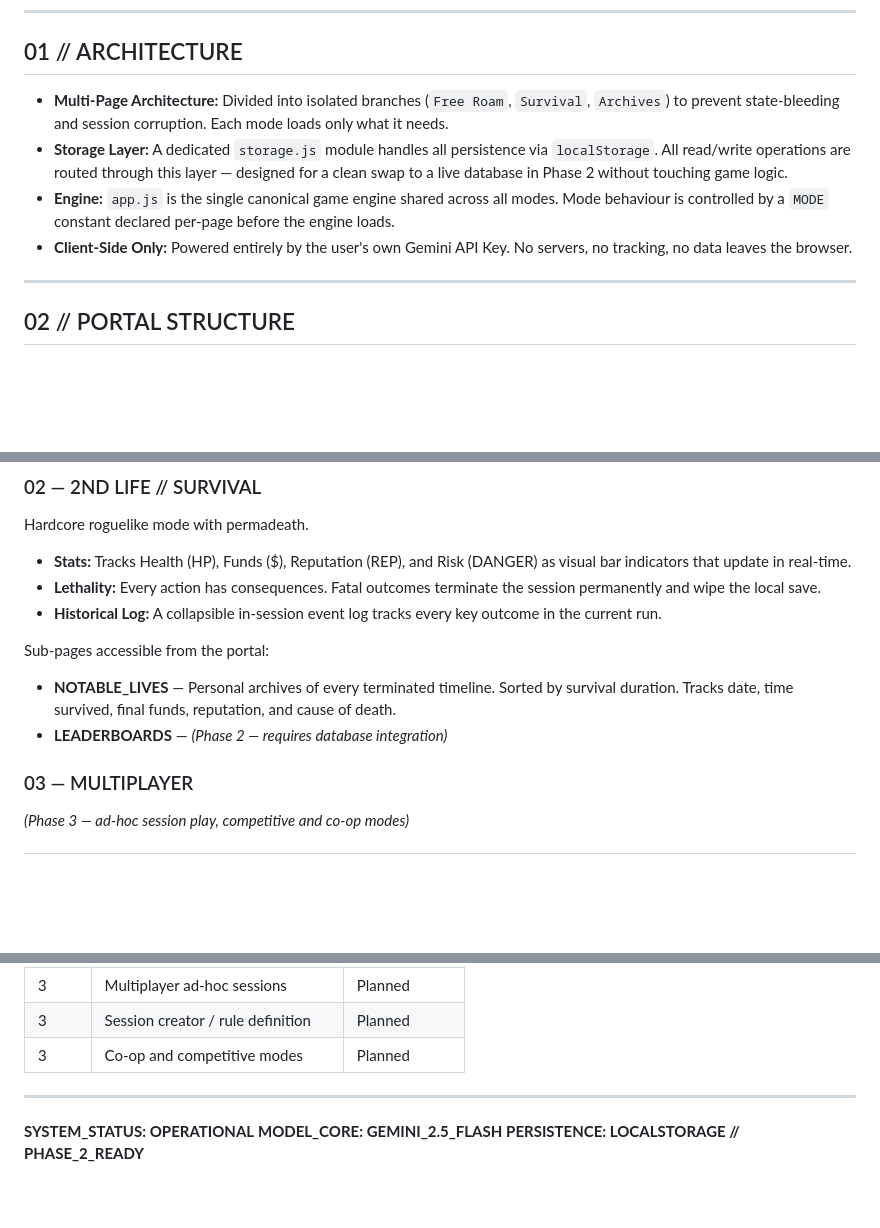
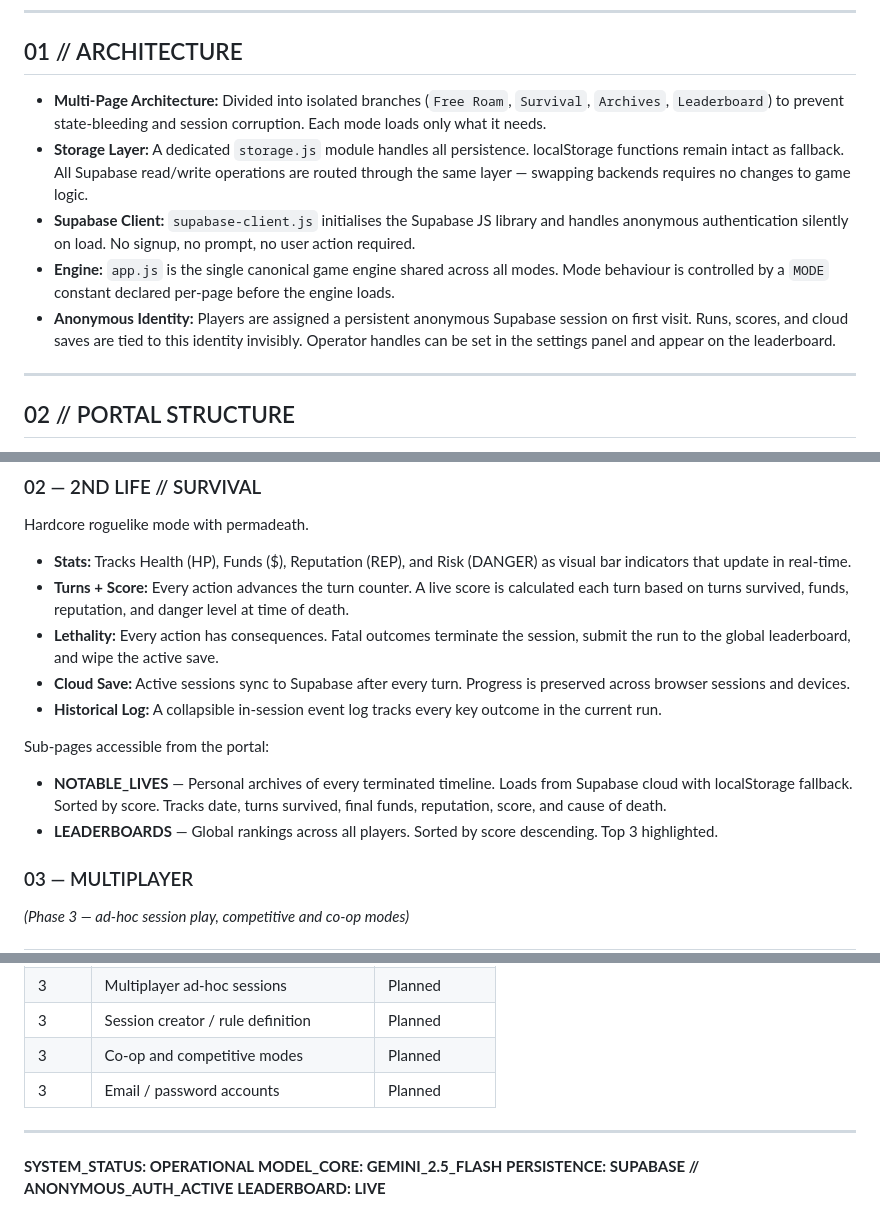
Before and after one commit to thenthlife/thenthlife.github.io, a Markdown page: README.md, 3 parts joined by grey strips. GitHub-like rendering; blank space fills up the shorter version.

```diff
--- a/README.md
+++ b/README.md
@@ -6,10 +6,11 @@ The nᵗʰ Life is a brutalist, AI-driven life simulator designed for 2026 tacti
 
 ## 01 // ARCHITECTURE
 
-- **Multi-Page Architecture:** Divided into isolated branches (`Free Roam`, `Survival`, `Archives`) to prevent state-bleeding and session corruption. Each mode loads only what it needs.
-- **Storage Layer:** A dedicated `storage.js` module handles all persistence via `localStorage`. All read/write operations are routed through this layer — designed for a clean swap to a live database in Phase 2 without touching game logic.
+- **Multi-Page Architecture:** Divided into isolated branches (`Free Roam`, `Survival`, `Archives`, `Leaderboard`) to prevent state-bleeding and session corruption. Each mode loads only what it needs.
+- **Storage Layer:** A dedicated `storage.js` module handles all persistence. localStorage functions remain intact as fallback. All Supabase read/write operations are routed through the same layer — swapping backends requires no changes to game logic.
+- **Supabase Client:** `supabase-client.js` initialises the Supabase JS library and handles anonymous authentication silently on load. No signup, no prompt, no user action required.
 - **Engine:** `app.js` is the single canonical game engine shared across all modes. Mode behaviour is controlled by a `MODE` constant declared per-page before the engine loads.
-- **Client-Side Only:** Powered entirely by the user's own Gemini API Key. No servers, no tracking, no data leaves the browser.
+- **Anonymous Identity:** Players are assigned a persistent anonymous Supabase session on first visit. Runs, scores, and cloud saves are tied to this identity invisibly. Operator handles can be set in the settings panel and appear on the leaderboard.
 
 ---
 
@@ -23,12 +24,14 @@ Unrestricted sandbox. No physics, no permadeath. The AI acts as an omnipotent na
 ### 02 — 2ND LIFE // SURVIVAL
 Hardcore roguelike mode with permadeath.
 - **Stats:** Tracks Health (HP), Funds ($), Reputation (REP), and Risk (DANGER) as visual bar indicators that update in real-time.
-- **Lethality:** Every action has consequences. Fatal outcomes terminate the session permanently and wipe the local save.
+- **Turns + Score:** Every action advances the turn counter. A live score is calculated each turn based on turns survived, funds, reputation, and danger level at time of death.
+- **Lethality:** Every action has consequences. Fatal outcomes terminate the session, submit the run to the global leaderboard, and wipe the active save.
+- **Cloud Save:** Active sessions sync to Supabase after every turn. Progress is preserved across browser sessions and devices.
 - **Historical Log:** A collapsible in-session event log tracks every key outcome in the current run.
 
 Sub-pages accessible from the portal:
-- **NOTABLE_LIVES** — Personal archives of every terminated timeline. Sorted by survival duration. Tracks date, time survived, final funds, reputation, and cause of death.
-- **LEADERBOARDS** — *(Phase 2 — requires database integration)*
+- **NOTABLE_LIVES** — Personal archives of every terminated timeline. Loads from Supabase cloud with localStorage fallback. Sorted by score. Tracks date, turns survived, final funds, reputation, score, and cause of death.
+- **LEADERBOARDS** — Global rankings across all players. Sorted by score descending. Top 3 highlighted.
 
 ### 03 — MULTIPLAYER
 *(Phase 3 — ad-hoc session play, competitive and co-op modes)*
@@ -91,9 +106,11 @@ To get a Gemini API Key: [aistudio.google.com](https://aistudio.google.com)
 | 3 | Multiplayer ad-hoc sessions | Planned |
 | 3 | Session creator / rule definition | Planned |
 | 3 | Co-op and competitive modes | Planned |
+| 3 | Email / password accounts | Planned |
 
 ---
 
 **SYSTEM_STATUS: OPERATIONAL**
 **MODEL_CORE: GEMINI_2.5_FLASH**
-**PERSISTENCE: LOCALSTORAGE // PHASE_2_READY**
+**PERSISTENCE: SUPABASE // ANONYMOUS_AUTH_ACTIVE**
+**LEADERBOARD: LIVE**
```
Also changed, not shown: other parts of README.md (+24 -12 lines).
